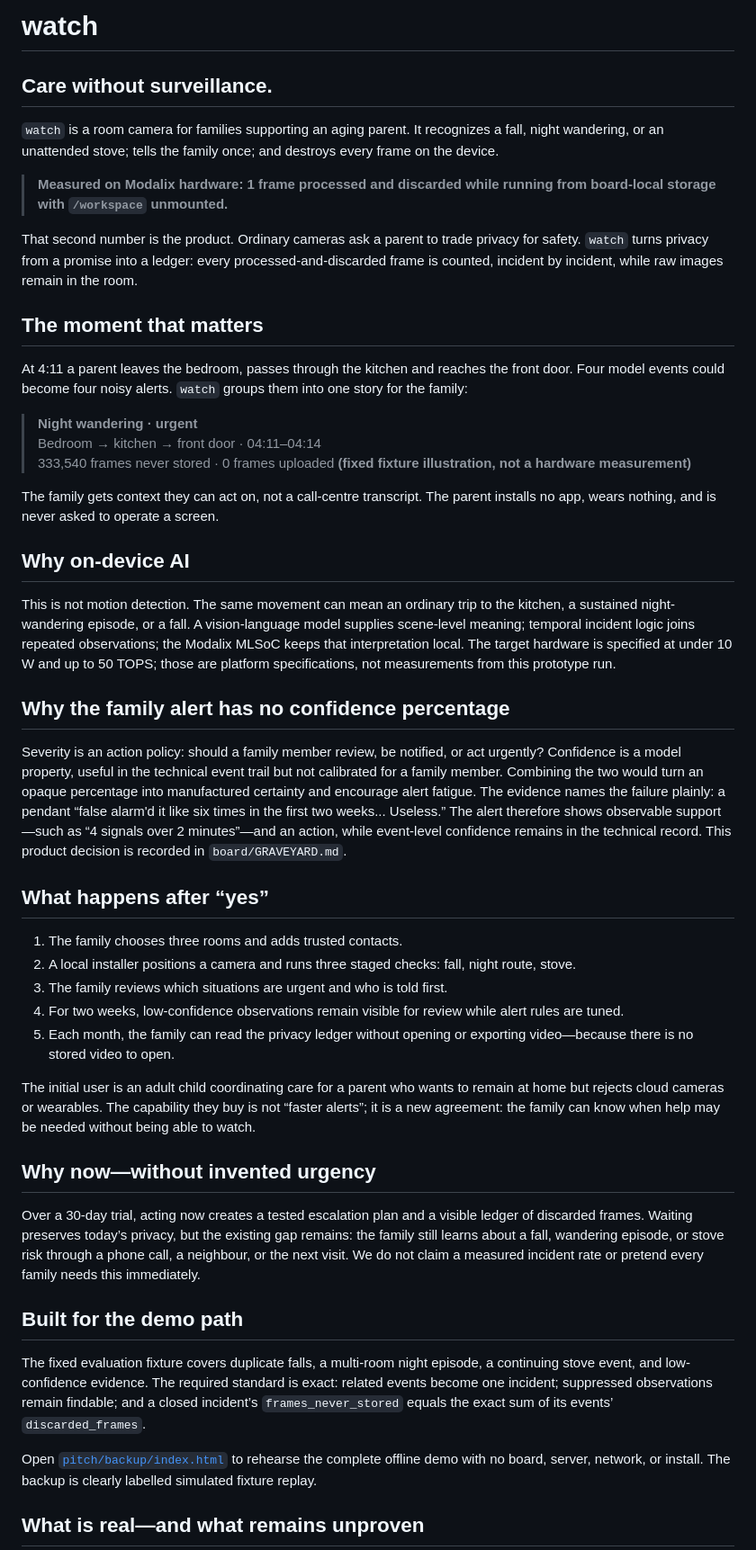
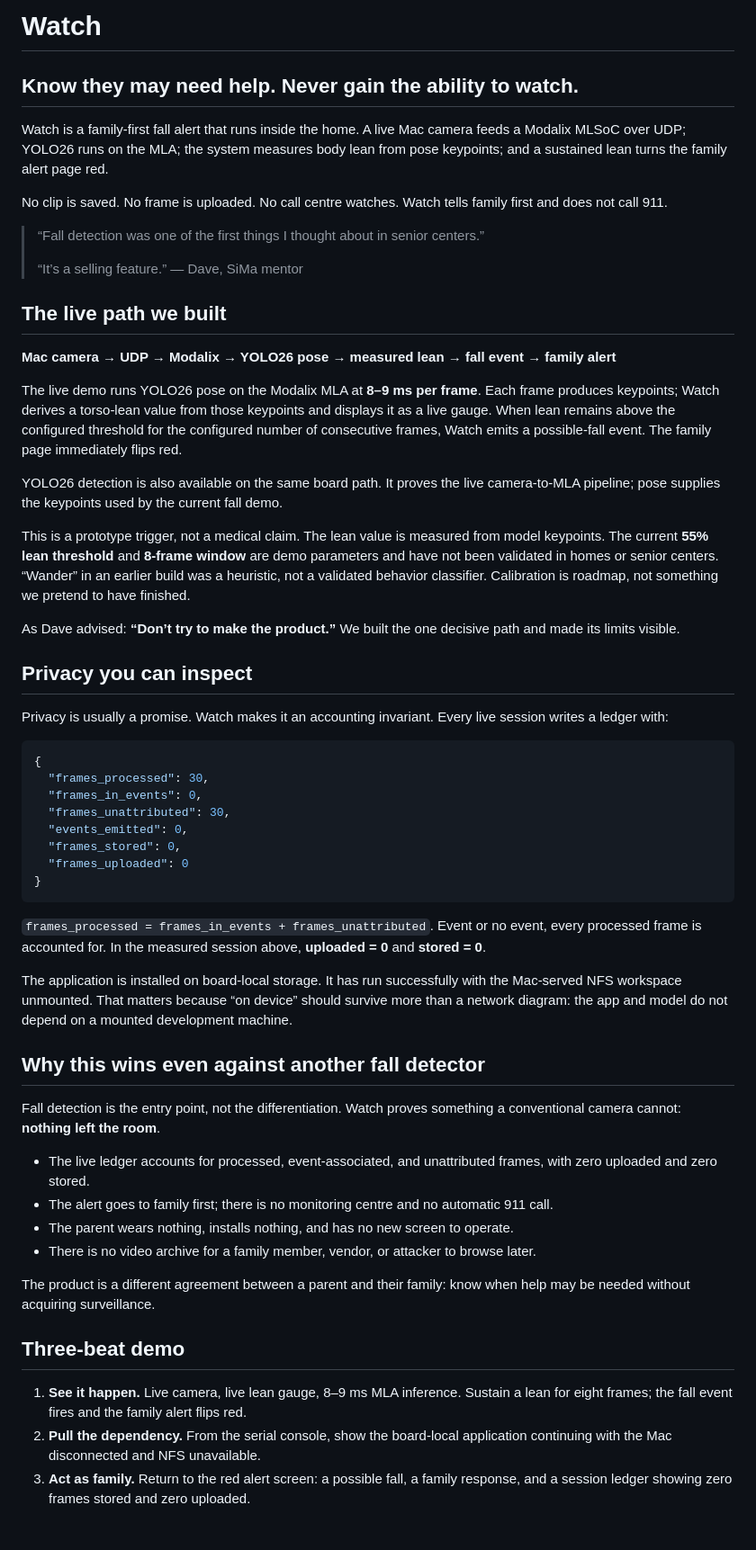
Before and after one commit to aayushdixit27/eldersteady-private, a Markdown page: README.md, the part around one of its changes. Shown at 90% size. GitHub-like rendering.

Commit message:
pitch: center proven live fall demo

````diff
--- a/README.md
+++ b/README.md
@@ -1,50 +1,61 @@
-# watch
+# Watch
 
-## Care without surveillance.
+## Know they may need help. Never gain the ability to watch.
 
-`watch` is a room camera for families supporting an aging parent. It recognizes a fall, night wandering, or an unattended stove; tells the family once; and destroys every frame on the device.
+Watch is a family-first fall alert that runs inside the home. A live Mac camera feeds a Modalix MLSoC over UDP; YOLO26 runs on the MLA; the system measures body lean from pose keypoints; and a sustained lean turns the family alert page red.
 
-> **Measured on Modalix hardware: 1 frame processed and discarded while running from board-local storage with `/workspace` unmounted.**
+No clip is saved. No frame is uploaded. No call centre watches. Watch tells family first and does not call 911.
 
-That second number is the product. Ordinary cameras ask a parent to trade privacy for safety. `watch` turns privacy from a promise into a ledger: every processed-and-discarded frame is counted, incident by incident, while raw images remain in the room.
+> “Fall detection was one of the first things I thought about in senior centers.”
+>
+> “It’s a selling feature.”
+> — Dave, SiMa mentor
 
-## The moment that matters
+## The live path we built
 
-At 4:11 a parent leaves the bedroom, passes through the kitchen and reaches the front door. Four model events could become four noisy alerts. `watch` groups them into one story for the family:
+**Mac camera → UDP → Modalix → YOLO26 pose → measured lean → fall event → family alert**
 
-> **Night wandering · urgent**
-> Bedroom → kitchen → front door · 04:11–04:14
-> 333,540 frames never stored · 0 frames uploaded **(fixed fixture illustration, not a hardware measurement)**
+The live demo runs YOLO26 pose on the Modalix MLA at **8–9 ms per frame**. Each frame produces keypoints; Watch derives a torso-lean value from those keypoints and displays it as a live gauge. When lean remains above the configured threshold for the configured number of consecutive frames, Watch emits a possible-fall event. The family page immediately flips red.
 
-The family gets context they can act on, not a call-centre transcript. The parent installs no app, wears nothing, and is never asked to operate a screen.
+YOLO26 detection is also available on the same board path. It proves the live camera-to-MLA pipeline; pose supplies the keypoints used by the current fall demo.
 
-## Why on-device AI
+This is a prototype trigger, not a medical claim. The lean value is measured from model keypoints. The current **55% lean threshold** and **8-frame window** are demo parameters and have not been validated in homes or senior centers. “Wander” in an earlier build was a heuristic, not a validated behavior classifier. Calibration is roadmap, not something we pretend to have finished.
 
-This is not motion detection. The same movement can mean an ordinary trip to the kitchen, a sustained night-wandering episode, or a fall. A vision-language model supplies scene-level meaning; temporal incident logic joins repeated observations; the Modalix MLSoC keeps that interpretation local. The target hardware is specified at under 10 W and up to 50 TOPS; those are platform specifications, not measurements from this prototype run.
+As Dave advised: **“Don’t try to make the product.”** We built the one decisive path and made its limits visible.
 
-## Why the family alert has no confidence percentage
+## Privacy you can inspect
 
-Severity is an action policy: should a family member review, be notified, or act urgently? Confidence is a model property, useful in the technical event trail but not calibrated for a family member. Combining the two would turn an opaque percentage into manufactured certainty and encourage alert fatigue. The evidence names the failure plainly: a pendant “false alarm'd it like six times in the first two weeks... Useless.” The alert therefore shows observable support—such as “4 signals over 2 minutes”—and an action, while event-level confidence remains in the technical record. This product decision is recorded in `board/GRAVEYARD.md`.
+Privacy is usually a promise. Watch makes it an accounting invariant. Every live session writes a ledger with:
 
-## What happens after “yes”
+```json
+{
+  "frames_processed": 30,
+  "frames_in_events": 0,
+  "frames_unattributed": 30,
+  "events_emitted": 0,
+  "frames_stored": 0,
+  "frames_uploaded": 0
+}
+```
 
-1. The family chooses three rooms and adds trusted contacts.
-2. A local installer positions a camera and runs three staged checks: fall, night route, stove.
-3. The family reviews which situations are urgent and who is told first.
-4. For two weeks, low-confidence observations remain visible for review while alert rules are tuned.
-5. Each month, the family can read the privacy ledger without opening or exporting video—because there is no stored video to open.
+`frames_processed = frames_in_events + frames_unattributed`. Event or no event, every processed frame is accounted for. In the measured session above, **uploaded = 0** and **stored = 0**.
 
-The initial user is an adult child coordinating care for a parent who wants to remain at home but rejects cloud cameras or wearables. The capability they buy is not “faster alerts”; it is a new agreement: the family can know when help may be needed without being able to watch.
+The application is installed on board-local storage. It has run successfully with the Mac-served NFS workspace unmounted. That matters because “on device” should survive more than a network diagram: the app and model do not depend on a mounted development machine.
 
-## Why now—without invented urgency
+## Why this wins even against another fall detector
 
-Over a 30-day trial, acting now creates a tested escalation plan and a visible ledger of discarded frames. Waiting preserves today’s privacy, but the existing gap remains: the family still learns about a fall, wandering episode, or stove risk through a phone call, a neighbour, or the next visit. We do not claim a measured incident rate or pretend every family needs this immediately.
+Fall detection is the entry point, not the differentiation. Watch proves something a conventional camera cannot: **nothing left the room**.
 
-## Built for the demo path
+- The live ledger accounts for processed, event-associated, and unattributed frames, with zero uploaded and zero stored.
+- The alert goes to family first; there is no monitoring centre and no automatic 911 call.
+- The parent wears nothing, installs nothing, and has no new screen to operate.
+- There is no video archive for a family member, vendor, or attacker to browse later.
 
-The fixed evaluation fixture covers duplicate falls, a multi-room night episode, a continuing stove event, and low-confidence evidence. The required standard is exact: related events become one incident; suppressed observations remain findable; and a closed incident’s `frames_never_stored` equals the exact sum of its events’ `discarded_frames`.
+The product is a different agreement between a parent and their family: know when help may be needed without acquiring surveillance.
 
-Open [`pitch/backup/index.html`](pitch/backup/index.html) to rehearse the complete offline demo with no board, server, network, or install. The backup is clearly labelled simulated fixture replay.
+## Three-beat demo
 
-## What is real—and what remains unproven
+1. **See it happen.** Live camera, live lean gauge, 8–9 ms MLA inference. Sustain a lean for eight frames; the fall event fires and the family alert flips red.
+2. **Pull the dependency.** From the serial console, show the board-local application continuing with the Mac disconnected and NFS unavailable.
+3. **Act as family.** Return to the red alert screen: a possible fall, a family response, and a session ledger showing zero frames stored and zero uploaded.
 
````
Also changed, not shown: other parts of README.md (+7 -1 lines), pitch/demo-script.md (+33 -21 lines), pitch/video-script.md (+21 -16 lines).
